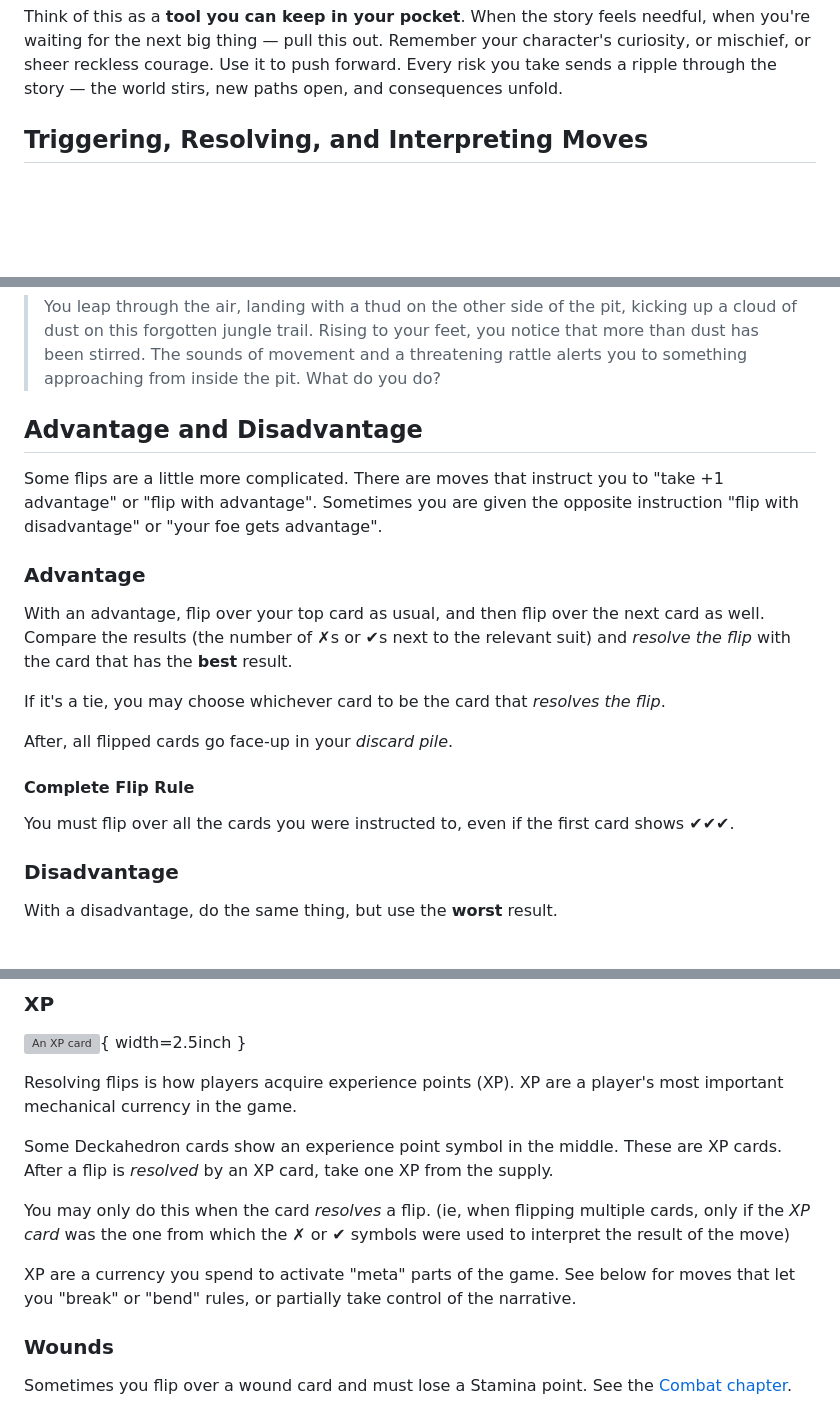
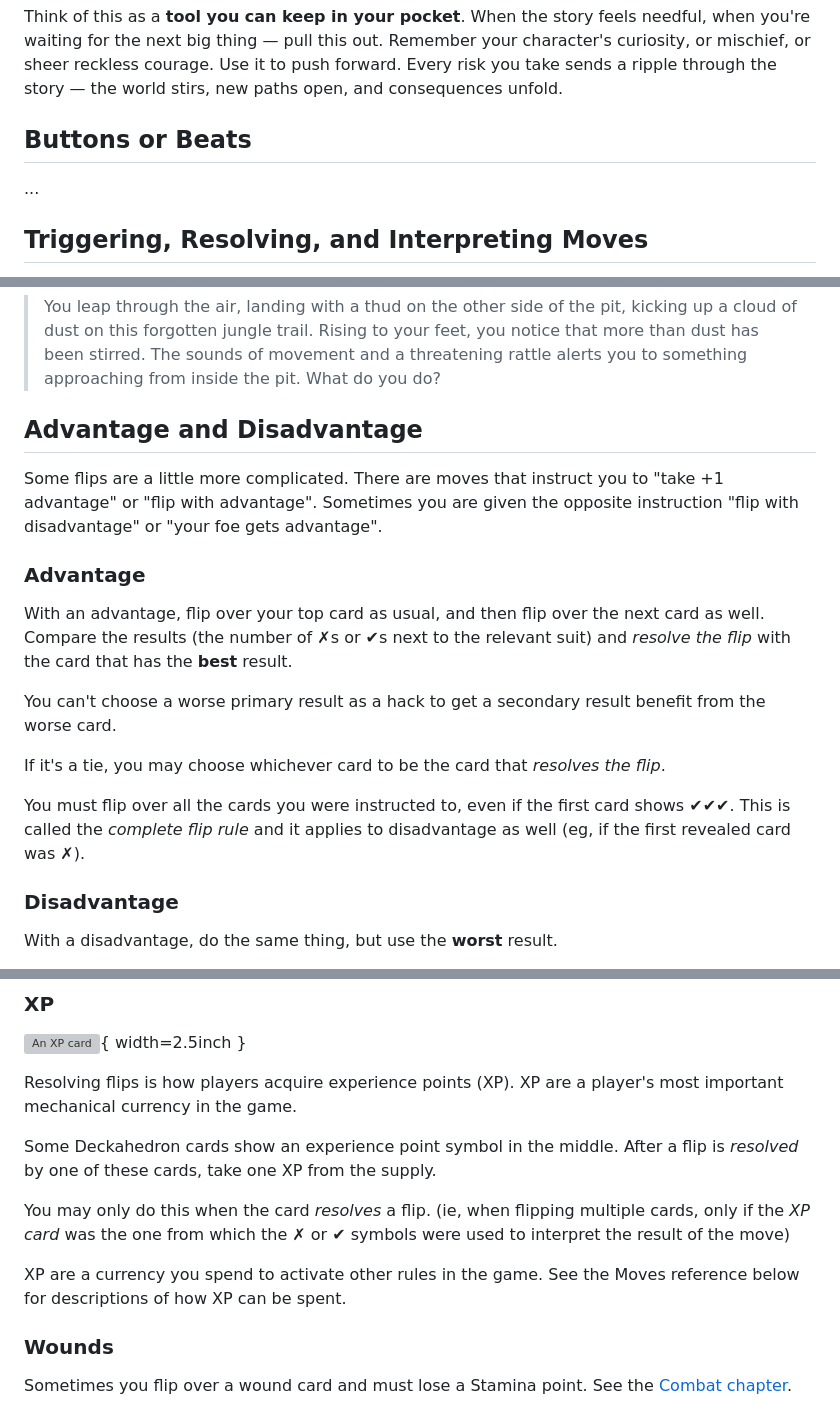
Before and after one commit to sjbrown/1kfa, a Markdown page: mod_guide_player.md, 3 parts joined by grey strips. Rendered like a GitHub page; blank space fills up the shorter version; grey boxes are pictures that could not be loaded.

Commit message:
thurdsay updates

```diff
--- a/mod_guide_player.md
+++ b/mod_guide_player.md
@@ -488,7 +488,9 @@ Remember, even a failure moves the story forward. You'll gain:
 
 Think of this  as a **tool you can keep in your pocket**. When the story feels needful, when you're waiting for the next big thing — pull this out. Remember your character's curiosity, or mischief, or sheer reckless courage. Use it to push forward. Every risk you take sends a ripple through the story — the world stirs, new paths open, and consequences unfold.
 
-
+## Buttons or Beats
+
+...
 
 
 
@@ -579,6 +583,7 @@ improvise:
 > rattle alerts you to something approaching from inside the pit.
 > What do you do?
 
+
 ## Advantage and Disadvantage
 
 Some flips are a little more complicated. There are moves that
@@ -593,15 +598,15 @@ flip over the next card as well.
 Compare the results (the number of ✗s or ✔s next to the relevant suit)
 and *resolve the flip* with the card that has the **best** result.
 
+You can't choose a worse primary result as a hack to get a secondary
+result benefit from the worse card.
+
 If it's a tie, you may choose whichever card to be the card that *resolves
 the flip*.
 
-After, all flipped cards go face-up in your *discard pile*.
-
-#### Complete Flip Rule
-
 You must flip over all the cards you were instructed to, even if the first
-card shows ✔✔✔.
+card shows ✔✔✔.  This is called the *complete flip rule* and it applies to
+disadvantage as well (eg, if the first revealed card was ✗).
 
 ### Disadvantage
 
@@ -636,16 +641,16 @@ Resolving flips is how players acquire experience points (XP).
 XP are a player's most important mechanical currency in the game.
 
 Some Deckahedron cards show an experience point symbol in the middle.
-These are XP cards.
-After a flip is *resolved* by an XP card, take one XP from the supply.
+After a flip is *resolved* by one of these cards, take one XP from the
+supply.
 
 You may only do this when the card *resolves* a flip. (ie, when flipping
 multiple cards, only if the *XP card* was the one from which
 the ✗ or ✔ symbols were used to interpret the result of the move)
 
-XP are a currency you spend to activate "meta" parts of the
-game. See below for moves that let you "break" or "bend" rules, or partially
-take control of the narrative.
+XP are a currency you spend to activate other rules in the
+game. See the Moves reference below for descriptions of how XP can
+be spent.
 
 ### Wounds
 
```
Also changed, not shown: other parts of mod_guide_player.md (+2 -0 lines), mod_stakes.md (+7 -2 lines).
